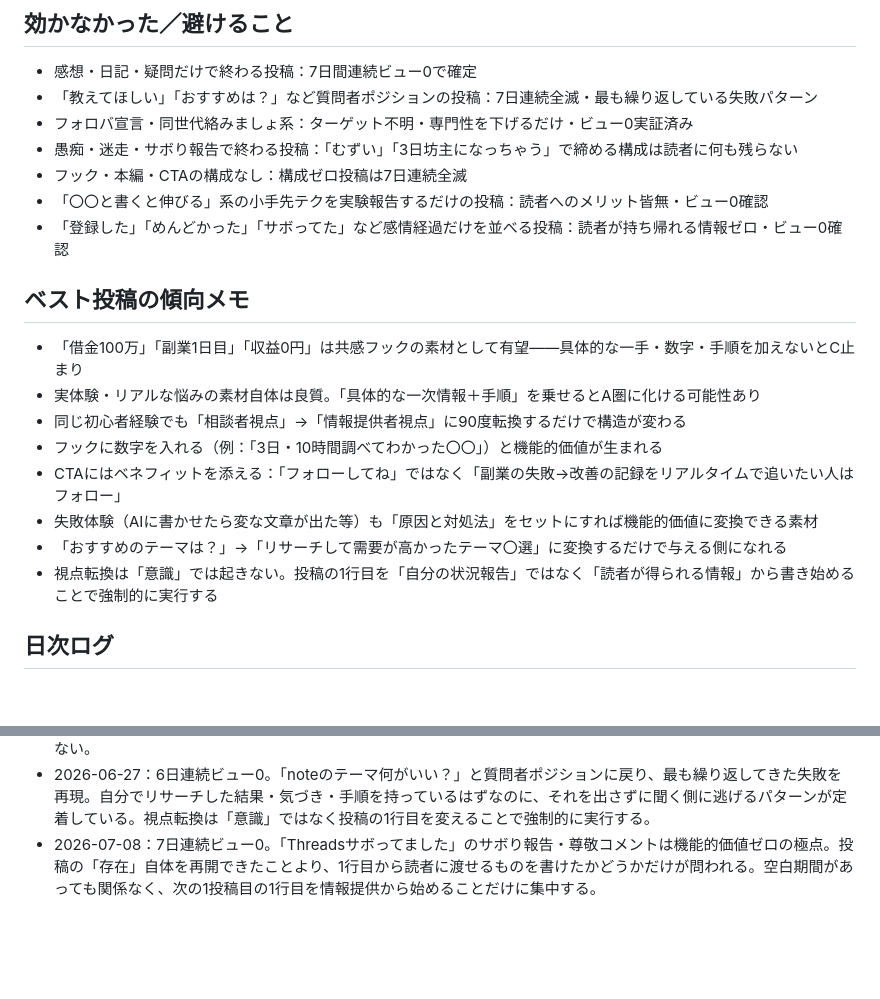
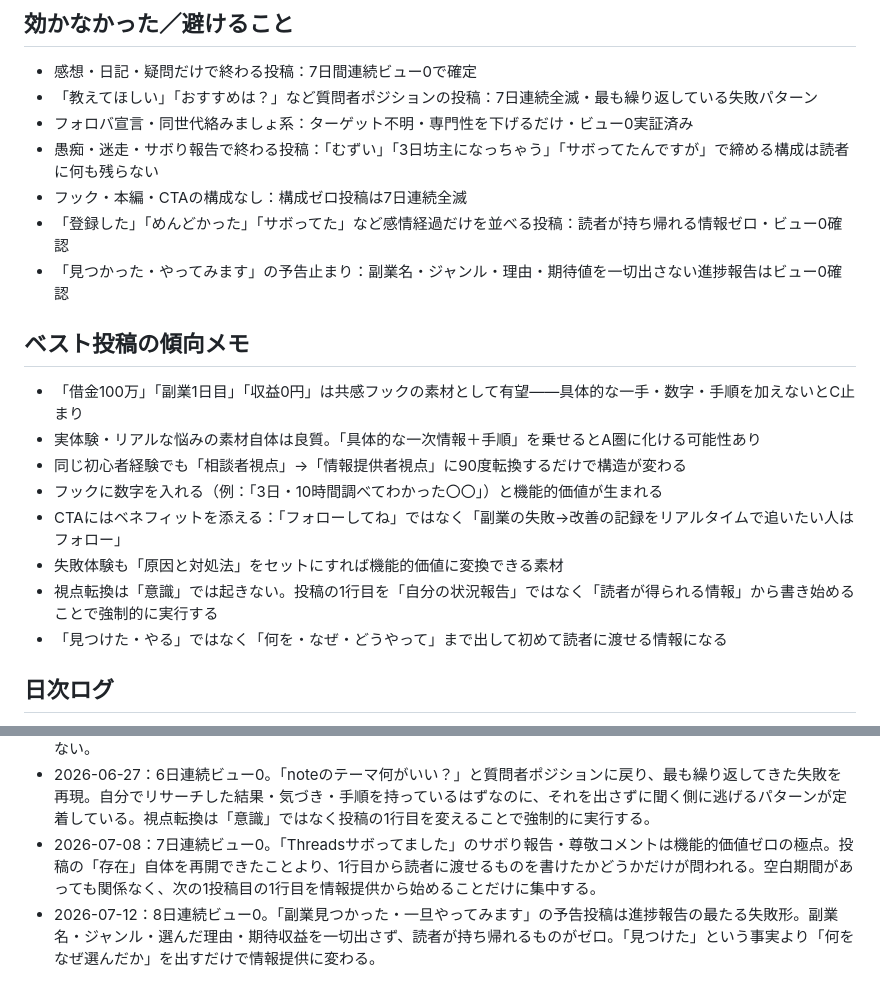
Before and after one commit to watarushinmachi/threads-auto, a Markdown page: ポンタ/ナレッジ/10_learnings.md, 2 parts joined by grey strips. Drawn GitHub-style; blank space fills up the shorter version.

Commit message:
PDCA: 学びを自動更新 [skip ci]

```diff
--- a/ポンタ/ナレッジ/10_learnings.md
+++ b/ポンタ/ナレッジ/10_learnings.md
@@ -11,10 +11,10 @@
 - 感想・日記・疑問だけで終わる投稿：7日間連続ビュー0で確定
 - 「教えてほしい」「おすすめは？」など質問者ポジションの投稿：7日連続全滅・最も繰り返している失敗パターン
 - フォロバ宣言・同世代絡みましょ系：ターゲット不明・専門性を下げるだけ・ビュー0実証済み
-- 愚痴・迷走・サボり報告で終わる投稿：「むずい」「3日坊主になっちゃう」で締める構成は読者に何も残らない
+- 愚痴・迷走・サボり報告で終わる投稿：「むずい」「3日坊主になっちゃう」「サボってたんですが」で締める構成は読者に何も残らない
 - フック・本編・CTAの構成なし：構成ゼロ投稿は7日連続全滅
-- 「〇〇と書くと伸びる」系の小手先テクを実験報告するだけの投稿：読者へのメリット皆無・ビュー0確認
 - 「登録した」「めんどかった」「サボってた」など感情経過だけを並べる投稿：読者が持ち帰れる情報ゼロ・ビュー0確認
+- 「見つかった・やってみます」の予告止まり：副業名・ジャンル・理由・期待値を一切出さない進捗報告はビュー0確認
 
 ## ベスト投稿の傾向メモ
 - 「借金100万」「副業1日目」「収益0円」は共感フックの素材として有望——具体的な一手・数字・手順を加えないとC止まり
@@ -22,9 +22,9 @@
 - 同じ初心者経験でも「相談者視点」→「情報提供者視点」に90度転換するだけで構造が変わる
 - フックに数字を入れる（例：「3日・10時間調べてわかった〇〇」）と機能的価値が生まれる
 - CTAにはベネフィットを添える：「フォローしてね」ではなく「副業の失敗→改善の記録をリアルタイムで追いたい人はフォロー」
-- 失敗体験（AIに書かせたら変な文章が出た等）も「原因と対処法」をセットにすれば機能的価値に変換できる素材
-- 「おすすめのテーマは？」→「リサーチして需要が高かったテーマ〇選」に変換するだけで与える側になれる
+- 失敗体験も「原因と対処法」をセットにすれば機能的価値に変換できる素材
 - 視点転換は「意識」では起きない。投稿の1行目を「自分の状況報告」ではなく「読者が得られる情報」から書き始めることで強制的に実行する
+- 「見つけた・やる」ではなく「何を・なぜ・どうやって」まで出して初めて読者に渡せる情報になる
 
 ## 日次ログ
 <!-- 毎朝1行ずつ自動追記（日付：要点） -->
@@ -35,3 +35,4 @@
 - 2026-06-26：5日連続ビュー0。「note登録した・めんどかった・AIに書かせた」の感情経過羅列で機能的価値ゼロ。AIプロンプト失敗→原因→改善という一次情報は持っているのに、「読者が使える形」への変換を5日間一度もできていない。
 - 2026-06-27：6日連続ビュー0。「noteのテーマ何がいい？」と質問者ポジションに戻り、最も繰り返してきた失敗を再現。自分でリサーチした結果・気づき・手順を持っているはずなのに、それを出さずに聞く側に逃げるパターンが定着している。視点転換は「意識」ではなく投稿の1行目を変えることで強制的に実行する。
 - 2026-07-08：7日連続ビュー0。「Threadsサボってました」のサボり報告・尊敬コメントは機能的価値ゼロの極点。投稿の「存在」自体を再開できたことより、1行目から読者に渡せるものを書けたかどうかだけが問われる。空白期間があっても関係なく、次の1投稿目の1行目を情報提供から始めることだけに集中する。
+- 2026-07-12：8日連続ビュー0。「副業見つかった・一旦やってみます」の予告投稿は進捗報告の最たる失敗形。副業名・ジャンル・選んだ理由・期待収益を一切出さず、読者が持ち帰れるものがゼロ。「見つけた」という事実より「何をなぜ選んだか」を出すだけで情報提供に変わる。
```
